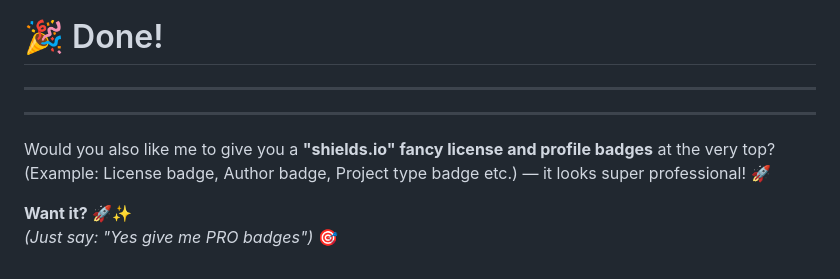
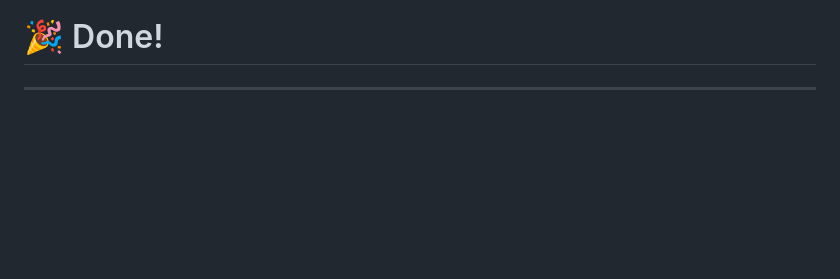
Before and after one commit to Jaydeep-sardar/Weather-application, a Markdown page: README.MD, the part around one of its changes. Drawn GitHub-style; blank space fills up the shorter version.

```diff
--- a/README.MD
+++ b/README.MD
@@ -183,11 +120,3 @@ Made with ❤️ by [Your Name]
 # 🎉 Done!
 
 ---
-
----
-
-Would you also like me to give you a **"shields.io" fancy license and profile badges** at the very top?
-(Example: License badge, Author badge, Project type badge etc.) — it looks super professional! 🚀
-
-**Want it?** 🚀✨
-*(Just say: "Yes give me PRO badges")* 🎯
```
Also changed, not shown: other parts of README.MD (+0 -63 lines).
